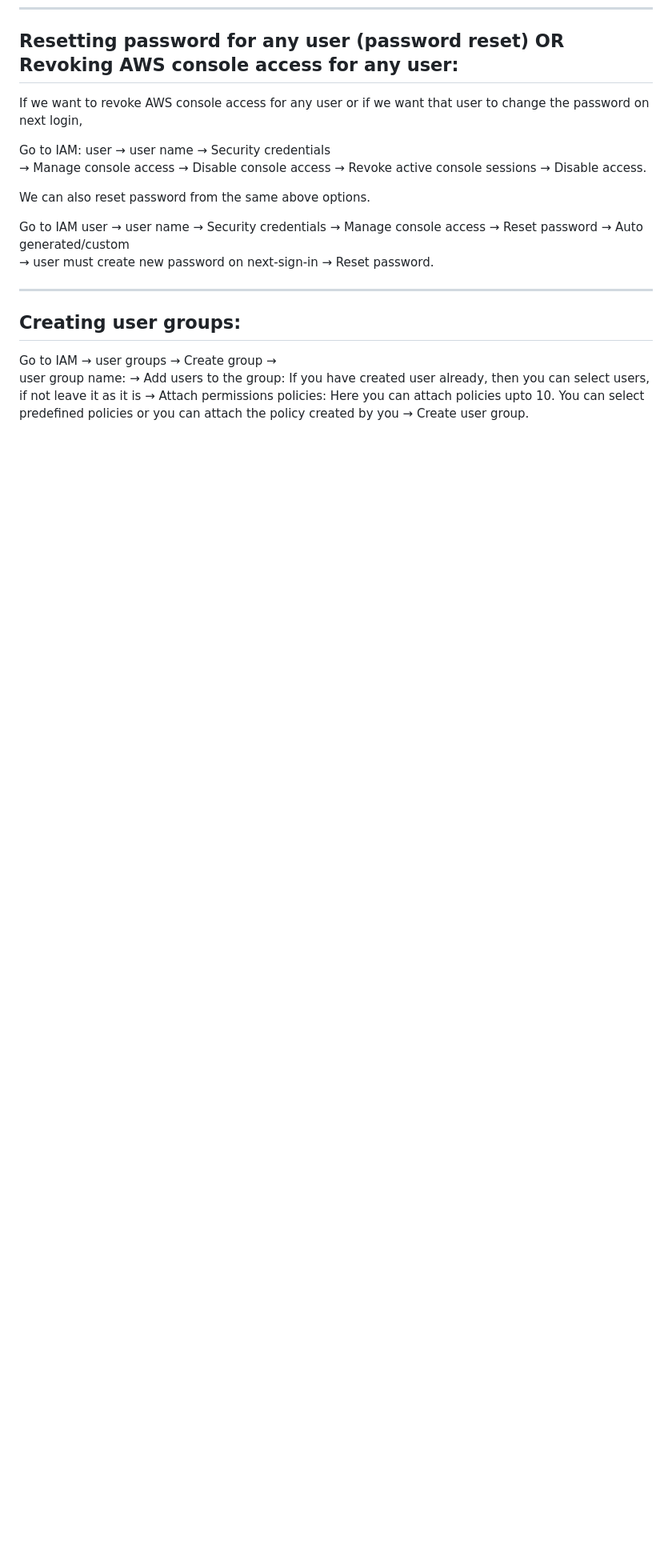
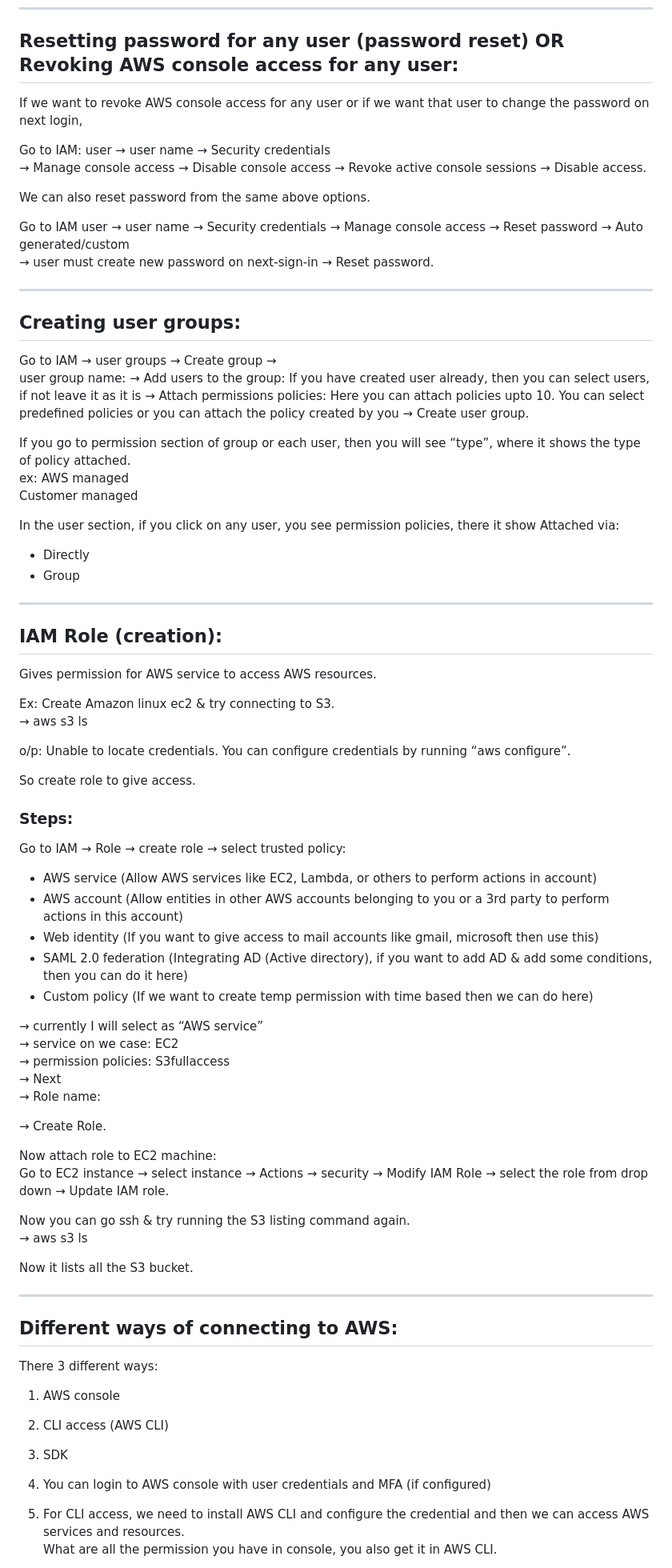
Before and after one commit to nagaraj602/Notes, a Markdown page: AWS notes.md, the part around one of its changes. Shown at 80% size. Drawn GitHub-style; blank space fills up the shorter version.

```diff
--- a/AWS notes.md
+++ b/AWS notes.md
@@ -451,3 +451,63 @@ Go to IAM user → user name → Security credentials → Manage console access
 
 Go to IAM → user groups → Create group →
 user group name: <Any name> → Add users to the group: If you have created user already, then you can select users, if not leave it as it is → Attach permissions policies: Here you can attach policies upto 10. You can select predefined policies or you can attach the policy created by you → Create user group.
+
+If you go to permission section of group or each user, then you will see “type”, where it shows the type of policy attached.
+ex: AWS managed
+    Customer managed
+
+In the user section, if you click on any user, you see permission policies, there it show Attached via:
+- Directly
+- Group <group name>
+
+---
+
+## IAM Role (creation):
+
+Gives permission for AWS service to access AWS resources.
+
+Ex: Create Amazon linux ec2 & try connecting to S3.
+→ aws s3 ls
+
+o/p: Unable to locate credentials. You can configure credentials by running “aws configure”.
+
+So create role to give access.
+
+### Steps:
+Go to IAM → Role → create role → select trusted policy:
+- AWS service (Allow AWS services like EC2, Lambda, or others to perform actions in account)
+- AWS account (Allow entities in other AWS accounts belonging to you or a 3rd party to perform actions in this account)
+- Web identity (If you want to give access to mail accounts like gmail, microsoft then use this)
+- SAML 2.0 federation (Integrating AD (Active directory), if you want to add AD & add some conditions, then you can do it here)
+- Custom policy (If we want to create temp permission with time based then we can do here)
+
+→ currently I will select as “AWS service”
+→ service on we case: EC2
+→ permission policies: S3fullaccess
+→ Next
+→ Role name: <Any name>
+
+→ Create Role.
+
+Now attach role to EC2 machine:
+Go to EC2 instance → select instance → Actions → security → Modify IAM Role → select the role from drop down → Update IAM role.
+
+Now you can go ssh & try running the S3 listing command again.
+→ aws s3 ls
+
+Now it lists all the S3 bucket.
+
+---
+
+## Different ways of connecting to AWS:
+
+There 3 different ways:
+1) AWS console
+2) CLI access (AWS CLI)
+3) SDK
+
+1) You can login to AWS console with user credentials and MFA (if configured)
+
+2) For CLI access, we need to install AWS CLI and configure the credential and then we can access AWS services and resources.
+What are all the permission you have in console, you also get it in AWS CLI.
+
```
Also changed, not shown: other parts of AWS notes.md (+91 -0 lines).
